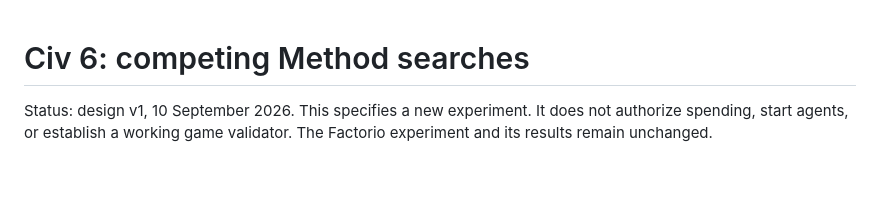
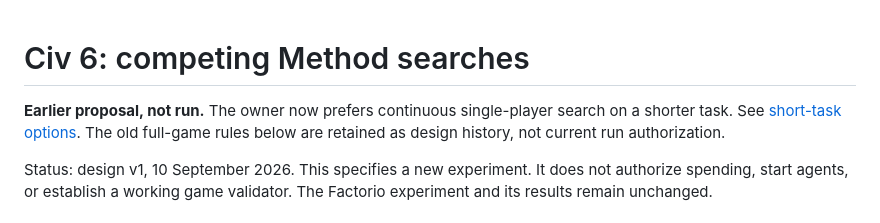
Before and after one commit to method-ai-hq/method-factorio, a Markdown page: docs/civ6/EXPERIMENT.md, the part around the change. Drawn GitHub-style; blank space fills up the shorter version.

```diff
--- a/docs/civ6/EXPERIMENT.md
+++ b/docs/civ6/EXPERIMENT.md
@@ -1,4 +1,9 @@
 # Civ 6: competing Method searches
+
+**Earlier proposal, not run.** The owner now prefers continuous single-player
+search on a shorter task. See [short-task options](SHORT_TASK_OPTIONS.md).
+The old full-game rules below are retained as design history, not current run
+authorization.
 
 Status: design v1, 10 September 2026. This specifies a new experiment. It does
 not authorize spending, start agents, or establish a working game validator.
```
Also changed, not shown: HACKATHON.md (+10 -0 lines), docs/civ6/SHORT_TASK_OPTIONS.md (added, +362 -0 lines).
